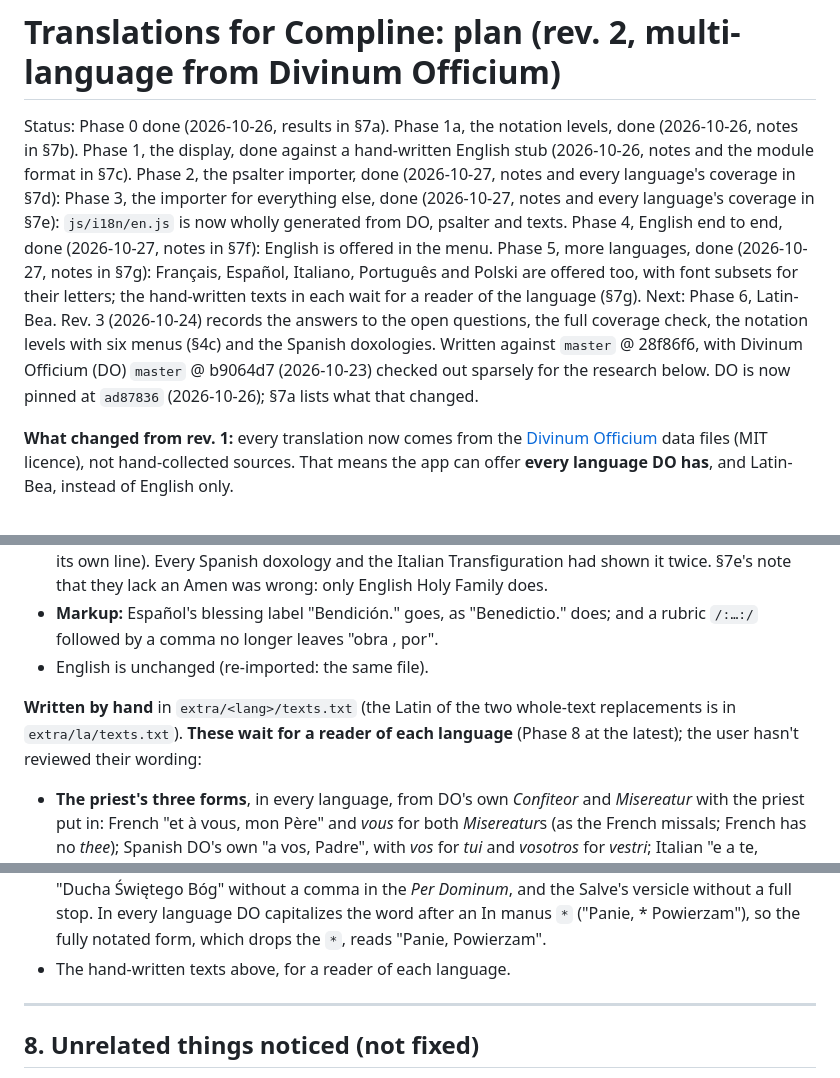
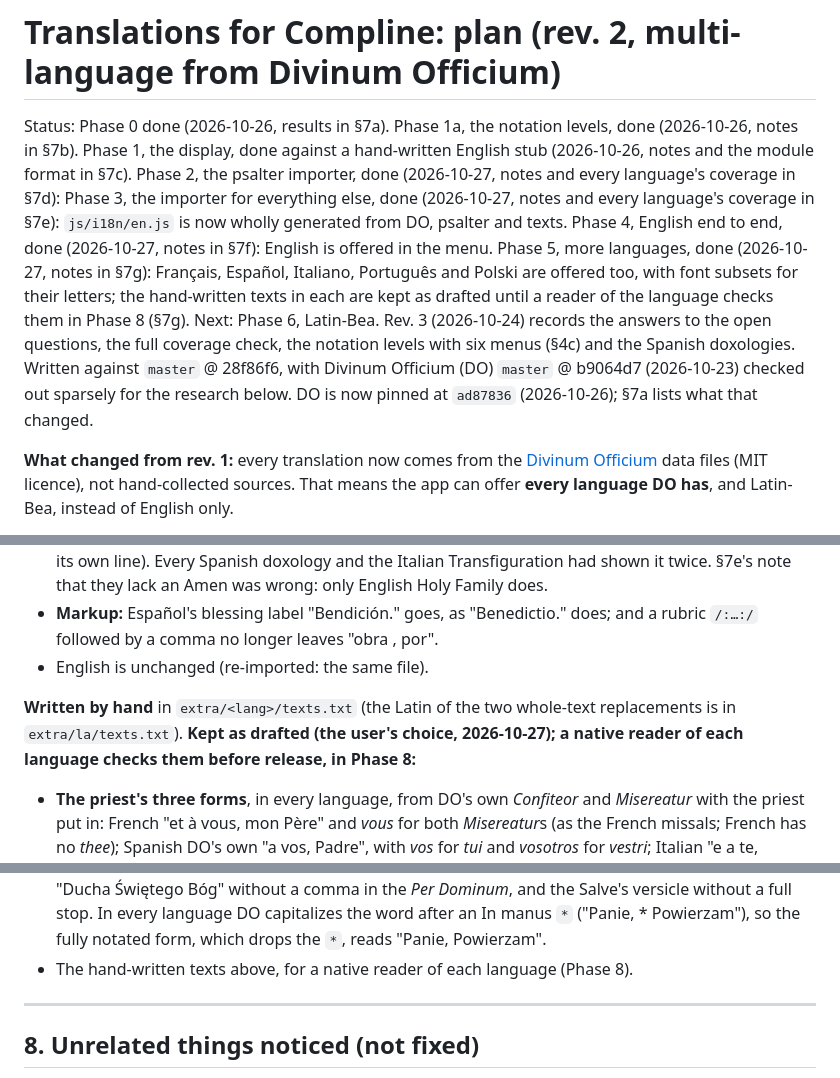
Before and after one commit to bbloomf/compline, a Markdown page: TRANSLATIONS_PLAN.md, 3 parts joined by grey strips. GitHub-like rendering.

Commit message:
Record the decision to keep the hand-written texts until Phase 8
Co-Authored-By: Claude Opus 5.5 <noreply@anthropic.com>

```diff
--- a/TRANSLATIONS_PLAN.md
+++ b/TRANSLATIONS_PLAN.md
@@ -1,6 +1,6 @@
 # Translations for Compline: plan (rev. 2, multi-language from Divinum Officium)
 
-Status: Phase 0 done (2026-10-26, results in §7a). Phase 1a, the notation levels, done (2026-10-26, notes in §7b). Phase 1, the display, done against a hand-written English stub (2026-10-26, notes and the module format in §7c). Phase 2, the psalter importer, done (2026-10-27, notes and every language's coverage in §7d): Phase 3, the importer for everything else, done (2026-10-27, notes and every language's coverage in §7e): `js/i18n/en.js` is now wholly generated from DO, psalter and texts. Phase 4, English end to end, done (2026-10-27, notes in §7f): English is offered in the menu. Phase 5, more languages, done (2026-10-27, notes in §7g): Français, Español, Italiano, Português and Polski are offered too, with font subsets for their letters; the hand-written texts in each wait for a reader of the language (§7g). Next: Phase 6, Latin-Bea. Rev. 3 (2026-10-24) records the answers to the open questions, the full coverage check, the notation levels with six menus (§4c) and the Spanish doxologies. Written against `master` @ 28f86f6, with Divinum Officium (DO) `master` @ b9064d7 (2026-10-23) checked out sparsely for the research below. DO is now pinned at `ad87836` (2026-10-26); §7a lists what that changed.
+Status: Phase 0 done (2026-10-26, results in §7a). Phase 1a, the notation levels, done (2026-10-26, notes in §7b). Phase 1, the display, done against a hand-written English stub (2026-10-26, notes and the module format in §7c). Phase 2, the psalter importer, done (2026-10-27, notes and every language's coverage in §7d): Phase 3, the importer for everything else, done (2026-10-27, notes and every language's coverage in §7e): `js/i18n/en.js` is now wholly generated from DO, psalter and texts. Phase 4, English end to end, done (2026-10-27, notes in §7f): English is offered in the menu. Phase 5, more languages, done (2026-10-27, notes in §7g): Français, Español, Italiano, Português and Polski are offered too, with font subsets for their letters; the hand-written texts in each are kept as drafted until a reader of the language checks them in Phase 8 (§7g). Next: Phase 6, Latin-Bea. Rev. 3 (2026-10-24) records the answers to the open questions, the full coverage check, the notation levels with six menus (§4c) and the Spanish doxologies. Written against `master` @ 28f86f6, with Divinum Officium (DO) `master` @ b9064d7 (2026-10-23) checked out sparsely for the research below. DO is now pinned at `ad87836` (2026-10-26); §7a lists what that changed.
 
 **What changed from rev. 1:** every translation now comes from the [Divinum Officium](https://github.com/DivinumOfficium/divinum-officium) data files (MIT licence), not hand-collected sources. That means the app can offer **every language DO has**, and Latin-Bea, instead of English only.
 
@@ -582,7 +582,7 @@ Français, Español, Italiano, Português and Polski are generated (`node tools/
 - **Markup:** Español's blessing label "Bendición." goes, as "Benedictio." does; and a rubric `/:…:/` followed by a comma no longer leaves "obra , por".
 - English is unchanged (re-imported: the same file).
 
-**Written by hand** in `extra/<lang>/texts.txt` (the Latin of the two whole-text replacements is in `extra/la/texts.txt`). **These wait for a reader of each language** (Phase 8 at the latest); the user hasn't reviewed their wording:
+**Written by hand** in `extra/<lang>/texts.txt` (the Latin of the two whole-text replacements is in `extra/la/texts.txt`). **Kept as drafted (the user's choice, 2026-10-27); a native reader of each language checks them before release, in Phase 8:**
 - **The priest's three forms**, in every language, from DO's own *Confiteor* and *Misereatur* with the priest put in: French "et à vous, mon Père" and *vous* for both *Misereatur*s (as the French missals; French has no *thee*); Spanish DO's own "a vos, Padre", with *vos* for *tui* and *vosotros* for *vestri*; Italian "e a te, padre", *te*/*voi*; Portuguese "e a vós, Padre", *vós* for both; Polish "i tobie, ojcze", *tobą*/*wami*. "padre" and "ojcze" are lower case as in DO's own *Jube domne*.
 - **All Souls' collect** in Polski (DO has the *Propitiáre* in no Polish file) and in Español (DO's `[Oratio mortuorum1]` is another prayer, "…te ofrecemos con humildad este sacrificio de alabanza…"): both translate the Latin. The Polish follows the words of DO's other Polish collects for the dead (`Commune/C9`).
 - **_Jube_:** Español's priest's form "Dígnate, Padre, dar tu bendición." (DO has "Señor" for both, as English had "Lord"); Polski's form without a priest "Pobłogosław, Panie." (DO has "ojcze", father, for both).
@@ -606,7 +606,7 @@ Français, Español, Italiano, Português and Polski are generated (`node tools/
 
 **Left for later** (none stops a language being offered):
 - **Phase 8 typo pass**, DO as it stands: French "Veuillez, père, bénir" (lower case) and its Holy Family doxology lacking a full stop; Italian "Allelúja" (the Latin's accent) in the Easter antiphon and "Signore :" in *Hæc dies*; Spanish "Descansed en paz" (*Requiescant*, which should be "Descansen") and "R. Amén" without a full stop in the All Souls preces, and the Ferial doxology's "Amén" without one; Polish "Ducha Świętego Bóg" without a comma in the *Per Dominum*, and the Salve's versicle without a full stop. In every language DO capitalizes the word after an In manus `*` ("Panie, * Powierzam"), so the fully notated form, which drops the `*`, reads "Panie, Powierzam".
-- The hand-written texts above, for a reader of each language.
+- The hand-written texts above, for a native reader of each language (Phase 8).
 
 ---
 
```
